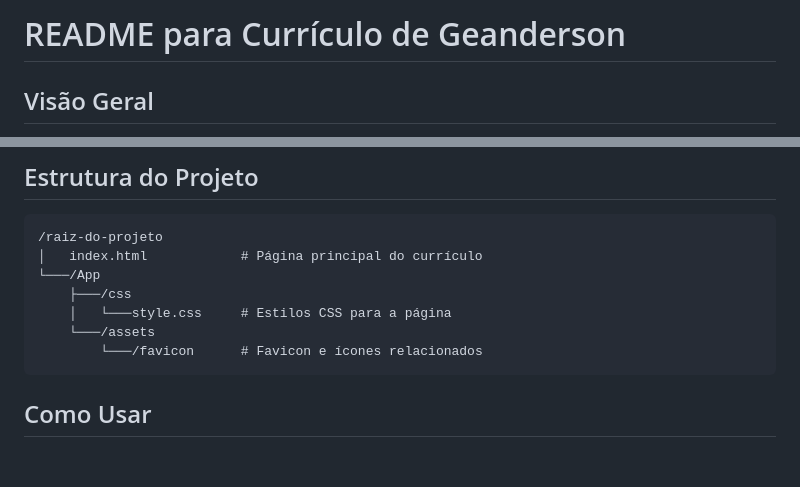
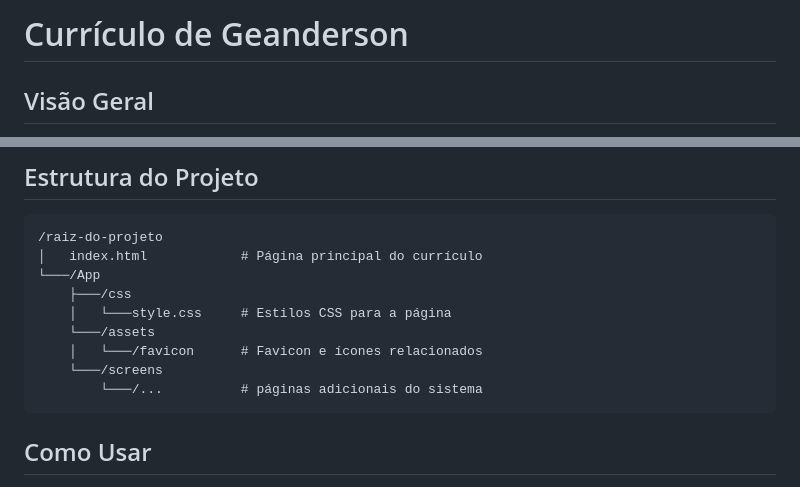
Before and after one commit to geanderson-062/Meu-curriculo, a Markdown page: README.md, 2 parts joined by grey strips. GitHub-like rendering; blank space fills up the shorter version.

````diff
--- a/README.md
+++ b/README.md
@@ -1,4 +1,4 @@
-# README para Currículo de Geanderson
+# Currículo de Geanderson
 
 ## Visão Geral
 
@@ -28,7 +28,9 @@ Este projeto é um currículo digital para Geanderson, apresentando suas informa
     ├───/css
     │   └───style.css     # Estilos CSS para a página
     └───/assets
-        └───/favicon      # Favicon e ícones relacionados
+    │   └───/favicon      # Favicon e ícones relacionados
+    └───/screens
+        └───/...          # páginas adicionais do sistema
 ```
 
 ## Como Usar
````
